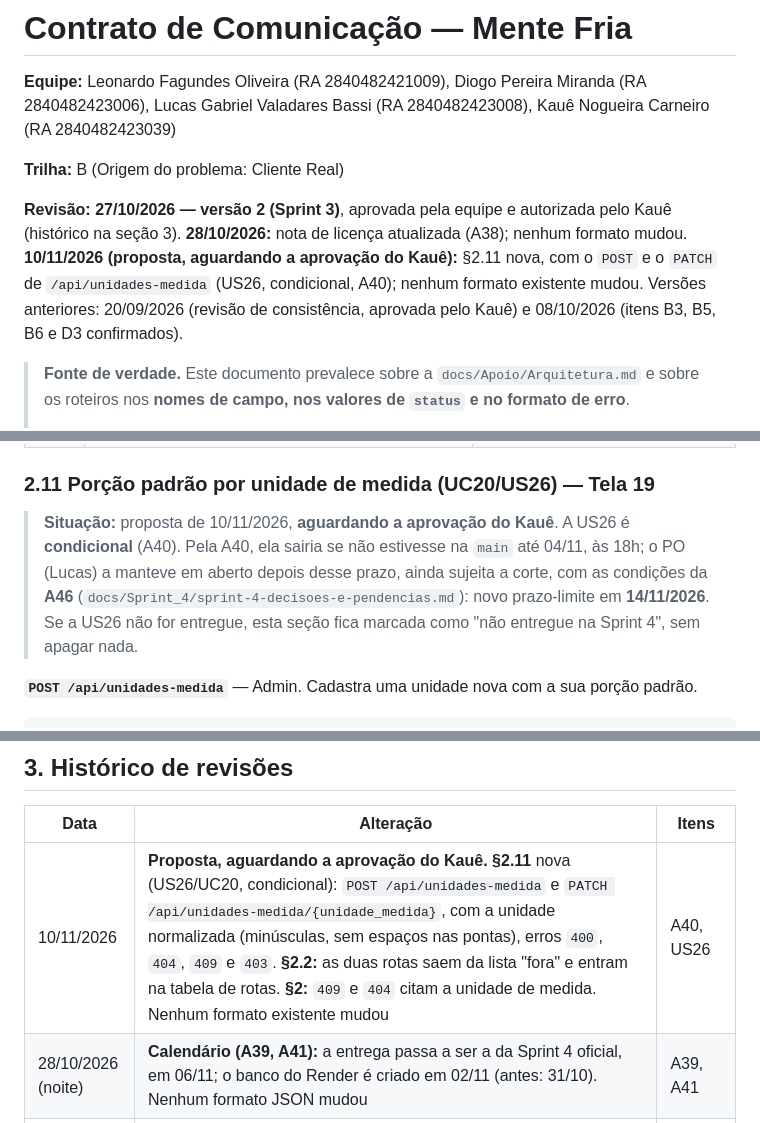
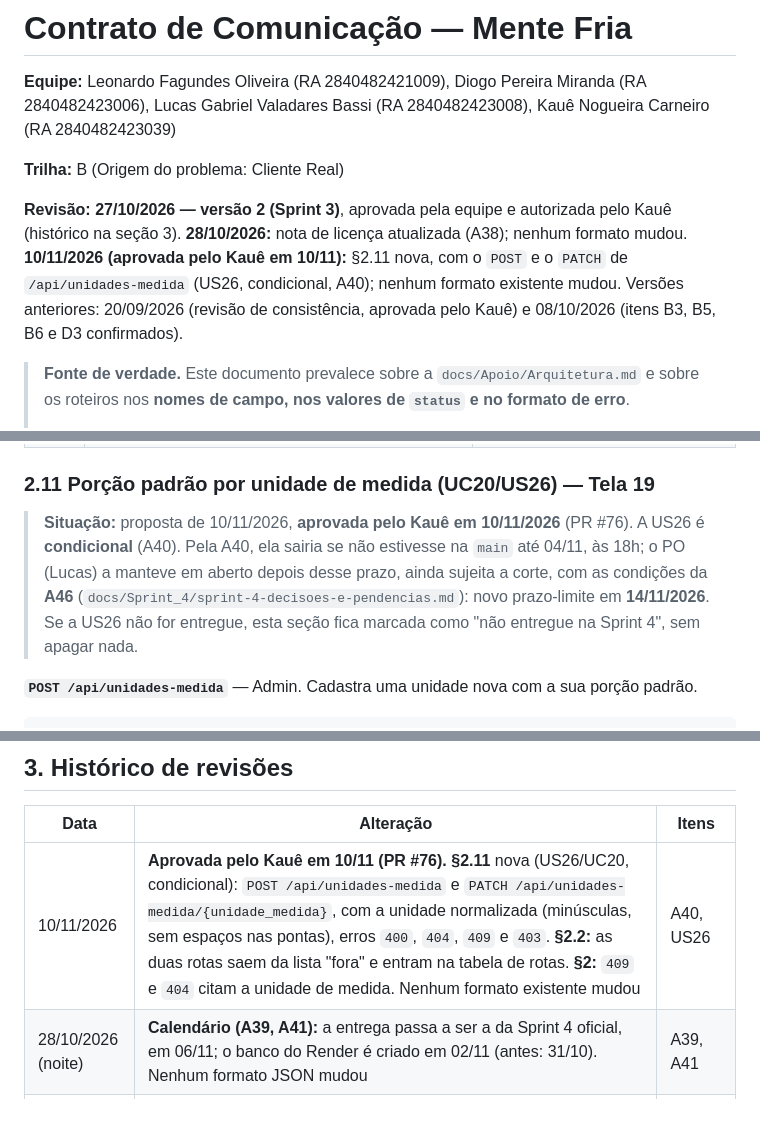
Before and after one commit to KaueNCarneiro/Mente_Fria, a Markdown page: docs/Apoio/Contrato_de_Comunicacao_Mente_Fria.md, 3 parts joined by grey strips. GitHub-like rendering.

```diff
--- a/docs/Apoio/Contrato_de_Comunicacao_Mente_Fria.md
+++ b/docs/Apoio/Contrato_de_Comunicacao_Mente_Fria.md
@@ -4,7 +4,7 @@
 
 **Trilha:** B (Origem do problema: Cliente Real)
 
-**Revisão:** **27/10/2026 — versão 2 (Sprint 3)**, aprovada pela equipe e autorizada pelo Kauê (histórico na seção 3). **28/10/2026:** nota de licença atualizada (A38); nenhum formato mudou. **10/11/2026 (proposta, aguardando a aprovação do Kauê):** §2.11 nova, com o `POST` e o `PATCH` de `/api/unidades-medida` (US26, condicional, A40); nenhum formato existente mudou. Versões anteriores: 20/09/2026 (revisão de consistência, aprovada pelo Kauê) e 08/10/2026 (itens B3, B5, B6 e D3 confirmados).
+**Revisão:** **27/10/2026 — versão 2 (Sprint 3)**, aprovada pela equipe e autorizada pelo Kauê (histórico na seção 3). **28/10/2026:** nota de licença atualizada (A38); nenhum formato mudou. **10/11/2026 (aprovada pelo Kauê em 10/11):** §2.11 nova, com o `POST` e o `PATCH` de `/api/unidades-medida` (US26, condicional, A40); nenhum formato existente mudou. Versões anteriores: 20/09/2026 (revisão de consistência, aprovada pelo Kauê) e 08/10/2026 (itens B3, B5, B6 e D3 confirmados).
 
 > **Fonte de verdade.** Este documento prevalece sobre a `docs/Apoio/Arquitetura.md` e sobre os roteiros nos **nomes de campo, nos valores de `status` e no formato de erro**.
 >
@@ -579,7 +579,7 @@ O `status` (`ATIVO` ou `CANCELADO`) já existe no banco para a US27 (cancelar pe
 
 ### 2.11 Porção padrão por unidade de medida (UC20/US26) — Tela 19
 
-> **Situação:** proposta de 10/11/2026, **aguardando a aprovação do Kauê**. A US26 é **condicional** (A40). Pela A40, ela sairia se não estivesse na `main` até 04/11, às 18h; o PO (Lucas) a manteve em aberto depois desse prazo, ainda sujeita a corte, com as condições da **A46** (`docs/Sprint_4/sprint-4-decisoes-e-pendencias.md`): novo prazo-limite em **14/11/2026**. Se a US26 não for entregue, esta seção fica marcada como "não entregue na Sprint 4", sem apagar nada.
+> **Situação:** proposta de 10/11/2026, **aprovada pelo Kauê em 10/11/2026** (PR #76). A US26 é **condicional** (A40). Pela A40, ela sairia se não estivesse na `main` até 04/11, às 18h; o PO (Lucas) a manteve em aberto depois desse prazo, ainda sujeita a corte, com as condições da **A46** (`docs/Sprint_4/sprint-4-decisoes-e-pendencias.md`): novo prazo-limite em **14/11/2026**. Se a US26 não for entregue, esta seção fica marcada como "não entregue na Sprint 4", sem apagar nada.
 
 **`POST /api/unidades-medida`** — Admin. Cadastra uma unidade nova com a sua porção padrão.
 
@@ -629,7 +629,7 @@ O `status` (`ATIVO` ou `CANCELADO`) já existe no banco para a US27 (cancelar pe
 
 | Data | Alteração | Itens |
 |---|---|---|
-| 10/11/2026 | **Proposta, aguardando a aprovação do Kauê.** **§2.11** nova (US26/UC20, condicional): `POST /api/unidades-medida` e `PATCH /api/unidades-medida/{unidade_medida}`, com a unidade normalizada (minúsculas, sem espaços nas pontas), erros `400`, `404`, `409` e `403`. **§2.2:** as duas rotas saem da lista "fora" e entram na tabela de rotas. **§2:** `409` e `404` citam a unidade de medida. Nenhum formato existente mudou | A40, US26 |
+| 10/11/2026 | **Aprovada pelo Kauê em 10/11 (PR #76).** **§2.11** nova (US26/UC20, condicional): `POST /api/unidades-medida` e `PATCH /api/unidades-medida/{unidade_medida}`, com a unidade normalizada (minúsculas, sem espaços nas pontas), erros `400`, `404`, `409` e `403`. **§2.2:** as duas rotas saem da lista "fora" e entram na tabela de rotas. **§2:** `409` e `404` citam a unidade de medida. Nenhum formato existente mudou | A40, US26 |
 | 28/10/2026 (noite) | **Calendário (A39, A41):** a entrega passa a ser a da Sprint 4 oficial, em 06/11; o banco do Render é criado em 02/11 (antes: 31/10). Nenhum formato JSON mudou | A39, A41 |
 | 28/10/2026 | **Licença (A38):** a Gurobi autorizou por escrito a licença do `pip` no Render; `OTIMIZADOR_HABILITADO=true` no Render, sem `GRB_*`; o plano B1 (`503`) fica como reserva. Nenhum formato JSON mudou | A38 |
 | 27/10/2026 (noite, 2) | **Plano B1 da licença (A31):** `OTIMIZADOR_HABILITADO`; código `503` nas rotas de produção e reposição; `otimizador_habilitado` no dashboard; mensagem própria no marketing | A31 |
```
Also changed, not shown: docs/Plano_de_Testes_Mente_Fria.md (+2 -2 lines), docs/Sprint_4/sprint-4-decisoes-e-pendencias.md (+1 -1 lines).
